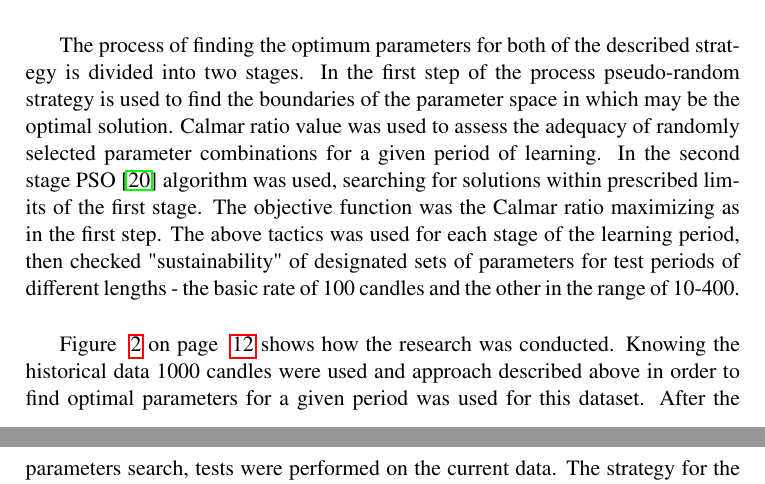
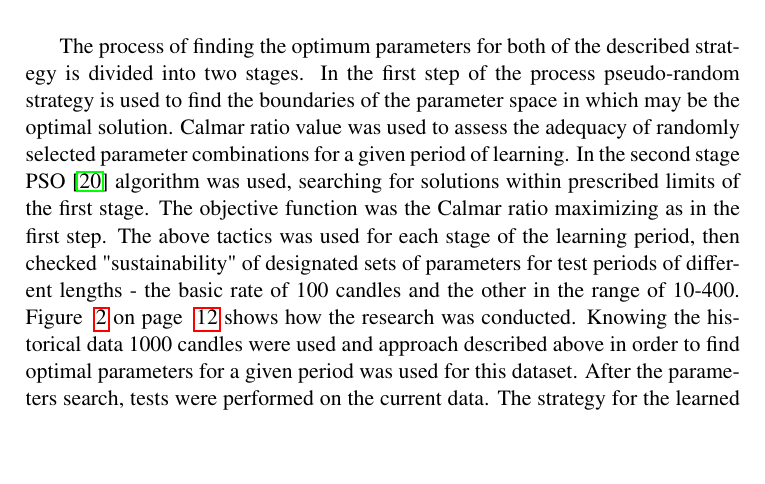
Before and after one commit to piotrbla/tewi-wizut, a LaTeX document (Article/Article20130912/LatexArt/tewi-paper-template_minipages.tex): two parts of pages 11 and 12 of 20 before the commit and part of page 11 of 19 after it, the two joined at a grey line, cut so that both start at the same text, the shorter picture padded with empty space. The pictures show the PDF file Article/Article20130912/LatexArt/tewi-paper-template_minipages.pdf that the author committed with the source.

Commit message:
new figure and table position

```diff
--- a/Article/Article20130912/LatexArt/tewi-paper-template_minipages.tex
+++ b/Article/Article20130912/LatexArt/tewi-paper-template_minipages.tex
@@ -273,13 +273,12 @@ In both strategies a fixed period of learning are assumed (in the presented solu
 
 The main aim of the research was to obtain the most effective investment strategies by dynamic selection of test period duration. Later in this article were used concepts of learning period, a fixed-length 1000 candles but with different start in time. After this were test period, a variable-length immediately following a period of learning. The authors looks for the best (by the criteria described above) length of the test period in their research. This most preferred length of the learning period can be understood in two ways. This length can be changed after each learning period adjusted by additional current information feedback about profits or losses in the test period. It may also be the average length of the test window established on the basis of several recent validation.\\
 
-The process of finding the optimum parameters for both of the described strategy is divided into two stages. In the first step of the process pseudo-random strategy is used to find the boundaries of the parameter space in which may be the optimal solution. Calmar ratio value was used to assess the adequacy of randomly selected parameter combinations for a given period of learning. In the second stage PSO \cite{Kennedy}  algorithm was used, searching for solutions within prescribed limits of the first stage. The objective function was the Calmar ratio maximizing as in the first step. The above tactics was used for each stage of the learning period, then checked "sustainability" of designated sets of parameters for test periods of different lengths - the basic rate of 100 candles and the other in the range of 10-400.\\
-
+The process of finding the optimum parameters for both of the described strategy is divided into two stages. In the first step of the process pseudo-random strategy is used to find the boundaries of the parameter space in which may be the optimal solution. Calmar ratio value was used to assess the adequacy of randomly selected parameter combinations for a given period of learning. In the second stage PSO \cite{Kennedy}  algorithm was used, searching for solutions within prescribed limits of the first stage. The objective function was the Calmar ratio maximizing as in the first step. The above tactics was used for each stage of the learning period, then checked "sustainability" of designated sets of parameters for test periods of different lengths - the basic rate of 100 candles and the other in the range of 10-400.
 Figure ~\ref{research_methods} on page ~\pageref{research_methods} shows how the research was conducted. Knowing the historical data 1000 candles were used and approach described above in order to find optimal parameters for a given period was used for this dataset. After the parameters search, tests were performed on the current data. The strategy for the learned parameters should be used as long as it will bring satisfactory results on new data. When results were no longer good enough, the next parameters search were performed on next piece of historical data. Thus, the authors aim is to determine the point where it should parameters be recalculated. Additionally, the authors set out to test a new standard of quality prediction. Now, extending the period of testing can produce better results, but more slowly or with local drawndown in comparision to first period, when the classifier "remembers" the nature of the market. This new criteria is profit attributable to one candle of the testing period.\\
 
 \begin{figure}[h!]
 \begin{center}
-\includegraphics[width=0.45\textwidth]{pictures/metodyka_badan.png}
+\includegraphics[width=0.4\textwidth]{pictures/metodyka_badan.png}
 \caption{Methods of testing carried out to test the variable size window}
 \label{research_methods}
 \end{center}
@@ -310,20 +309,20 @@ Figures ~\ref{MiC100} and ~\ref{MiD100} on page ~\pageref{MiD100} shows the cumu
 
 It may be noted that the two policies, for the test period of 100, allow for systematic profit in examined period with only for small drawndowns. Profit for the strategy TewiMiC 0.355, for TewiMiD profit is several times smaller and amounts to 0.094. But second strategy has smaller drawndowns. In addition, it is confirmed with the higher Calmar ratio - 12.79, where the result for first of these strategies is 10.22. According to the authors, results are excellent, achieved on testing sections, not on the learning periods. On learning periods, of course, significantly better results were achieved with classifier matching. It is also clear that asymmetry results for the two strategies arise from different approaches - the first one is focused on horizontal trend, the other on a downward trend. The results depend on the nature of the market, which is automatically founded by learning strategies. Perhaps at another period of time, for other data these results could be different. In addition to the basic performance of the length of the test period equal to 100, a number of studies were conducted on different lengths of the testing period. There may be more favorable length of test window than arbitrarily selected window length of 100 candles.\\
 
-Results for TewiMiC
+\textbf{Results for TewiMiC}\\
 Below, we present four graphs showing the results of the strategy TewiMiC. The first of these (Figure \ref{Cum3DMiC} on page \pageref{Cum3DMiC}) shows the effect of test duration on the profit curve in time. To show how long in the test period optimal results are achieved we plotted 2D chart of final profit for each of the examined sizes. Figure \ref{Cum3DMiCend} on page \pageref{Cum3DMiCend} shows that the number of candles for achieving a high and satisfactory results are attributable to 80-120. The window size 100 reflects quite well expected test section.
 
 \begin{figure}[h!]
-\begin{minipage}{.45\linewidth}
+\begin{minipage}{.49\linewidth}
 \begin{center}
-\includegraphics[width=\textwidth]{pictures/cumulativeReturnsC.png}
+\includegraphics[width=0.82\textwidth]{pictures/cumulativeReturnsC.png}
 \subcaption{Results in 3D}
 \label{Cum3DMiC}
 \end{center}
 \end{minipage}
-\begin{minipage}{.45\linewidth}
+\begin{minipage}{.49\linewidth}
 \begin{center}
-\includegraphics[width=\textwidth]{pictures/mic_end.png}
+\includegraphics[width=0.82\textwidth]{pictures/mic_end.png}
 \subcaption{Final results}
 \label{Cum3DMiCend}
 \end{center}
@@ -336,16 +335,16 @@ Due to the different length of the test period studied, more reliable value requ
 
 \begin{figure}[h!]
 \centering
-\begin{minipage}{.45\linewidth}
+\begin{minipage}{.49\linewidth}
 \begin{center}
-\includegraphics[width=\textwidth]{pictures/cumulativeReturnsPerCandleC.png}
+\includegraphics[width=0.82\textwidth]{pictures/cumulativeReturnsPerCandleC.png}
 \subcaption{Results in 3D}
 \label{Cum3DPerCMiC}
 \end{center}
 \end{minipage}
-\begin{minipage}{.45\linewidth}
+\begin{minipage}{.49\linewidth}
 \begin{center}
-\includegraphics[width=\textwidth]{pictures/mic_percandle_end.png}
+\includegraphics[width=0.82\textwidth]{pictures/mic_percandle_end.png}
 \subcaption{Final results}
 \label{Cum3DPerCMiCend}
 \end{center}
```
Also changed, not shown: Article/Article20130912/LatexArt/tewi-paper-template_minipages.pdf, Article/Article20130912/LatexArt/tewi-paper-template_minipages.tex (45 more changed lines).
